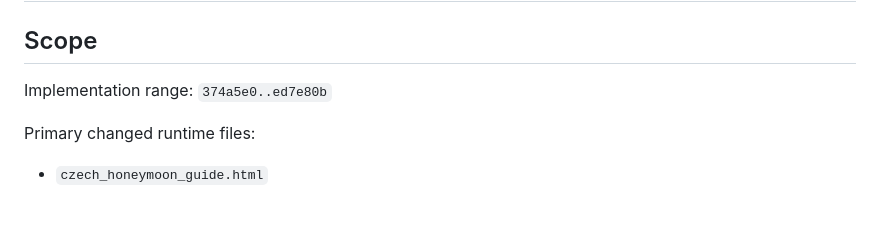
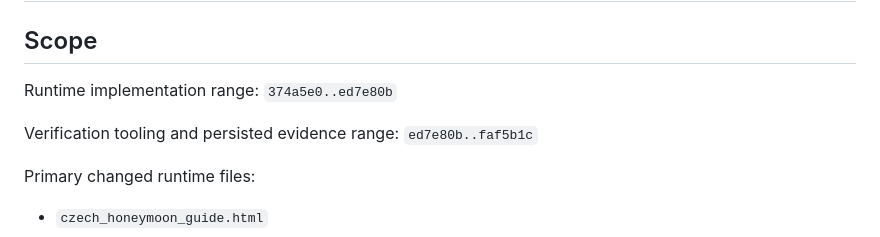
Before and after one commit to gudc0831/wedding, a Markdown page: docs/worklogs/2026-07-10-czech-swiss-schedule-detail-verification.md, the part around the change. GitHub-like rendering; blank space fills up the shorter version.

Commit message:
docs: clarify final verification range

```diff
--- a/docs/worklogs/2026-07-10-czech-swiss-schedule-detail-verification.md
+++ b/docs/worklogs/2026-07-10-czech-swiss-schedule-detail-verification.md
@@ -2,7 +2,9 @@
 
 ## Scope
 
-Implementation range: `374a5e0..ed7e80b`
+Runtime implementation range: `374a5e0..ed7e80b`
+
+Verification tooling and persisted evidence range: `ed7e80b..faf5b1c`
 
 Primary changed runtime files:
 
```
